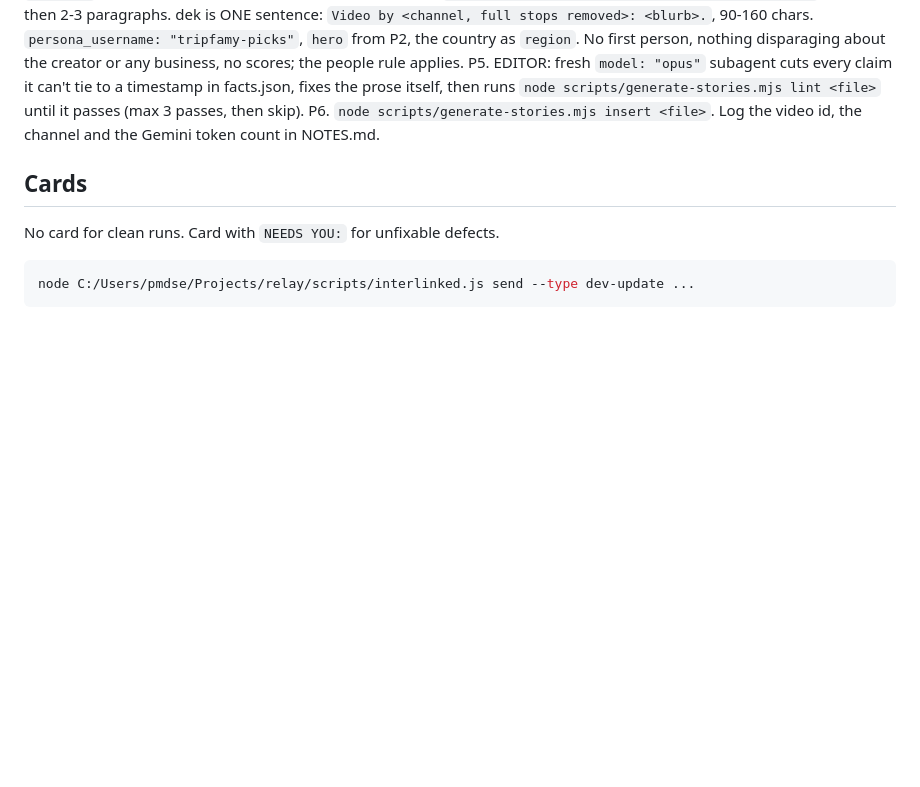
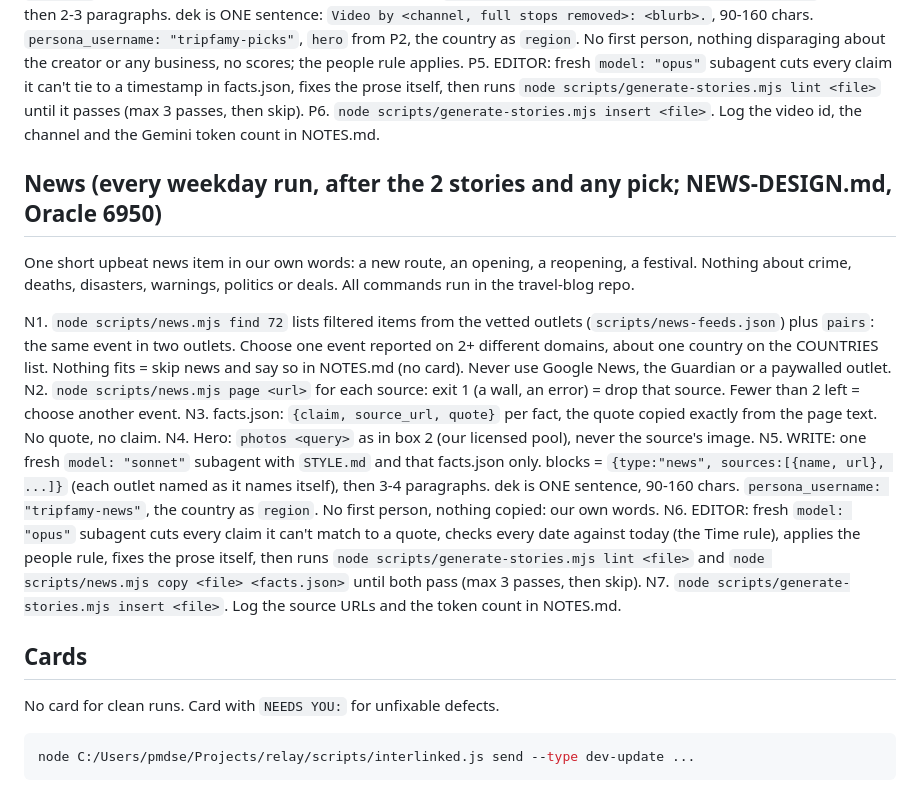
Before and after one commit to Smash420-cmd/claude-relay, a Markdown page: tasks/tripfamy-daily-stories.md, the part around the change. Rendered like a GitHub page; blank space fills up the shorter version.

Commit message:
Tripfamy daily brief: news section N1-N7 (NEWS-DESIGN.md, Oracle 6950)
Co-Authored-By: Claude Opus 5.5 <noreply@anthropic.com>
Claude-Session: https://claude.ai/code/session_01C4LmTbJa1BbAShGwgjVAWu

```diff
--- a/tasks/tripfamy-daily-stories.md
+++ b/tasks/tripfamy-daily-stories.md
@@ -79,6 +79,35 @@ P5. EDITOR: fresh `model: "opus"` subagent cuts every claim it can't tie to
 P6. `node scripts/generate-stories.mjs insert <file>`. Log the video id, the
     channel and the Gemini token count in NOTES.md.
 
+## News (every weekday run, after the 2 stories and any pick; NEWS-DESIGN.md, Oracle 6950)
+
+One short upbeat news item in our own words: a new route, an opening, a reopening, a
+festival. Nothing about crime, deaths, disasters, warnings, politics or deals. All
+commands run in the travel-blog repo.
+
+N1. `node scripts/news.mjs find 72` lists filtered items from the vetted outlets
+    (`scripts/news-feeds.json`) plus `pairs`: the same event in two outlets. Choose
+    one event reported on 2+ different domains, about one country on the COUNTRIES
+    list. Nothing fits = skip news and say so in NOTES.md (no card). Never use Google
+    News, the Guardian or a paywalled outlet.
+N2. `node scripts/news.mjs page <url>` for each source: exit 1 (a wall, an error) =
+    drop that source. Fewer than 2 left = choose another event.
+N3. facts.json: `{claim, source_url, quote}` per fact, the quote copied exactly from
+    the page text. No quote, no claim.
+N4. Hero: `photos <query>` as in box 2 (our licensed pool), never the source's image.
+N5. WRITE: one fresh `model: "sonnet"` subagent with `STYLE.md` and that facts.json
+    only. blocks = `{type:"news", sources:[{name, url}, ...]}` (each outlet named as it
+    names itself), then 3-4 paragraphs. dek is ONE sentence, 90-160 chars.
+    `persona_username: "tripfamy-news"`, the country as `region`. No first person,
+    nothing copied: our own words.
+N6. EDITOR: fresh `model: "opus"` subagent cuts every claim it can't match to a
+    quote, checks every date against today (the Time rule), applies the people rule,
+    fixes the prose itself, then runs `node scripts/generate-stories.mjs lint <file>`
+    and `node scripts/news.mjs copy <file> <facts.json>` until both pass (max 3
+    passes, then skip).
+N7. `node scripts/generate-stories.mjs insert <file>`. Log the source URLs and the
+    token count in NOTES.md.
+
 ## Cards
 
 No card for clean runs. Card with `NEEDS YOU:` for unfixable defects.
```
